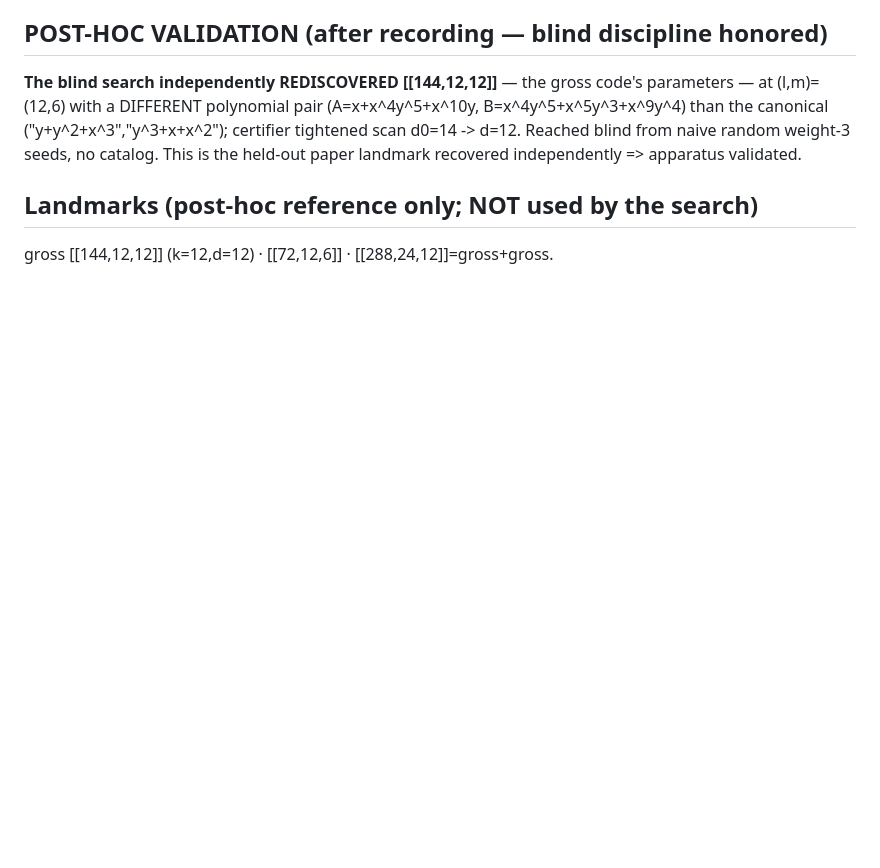
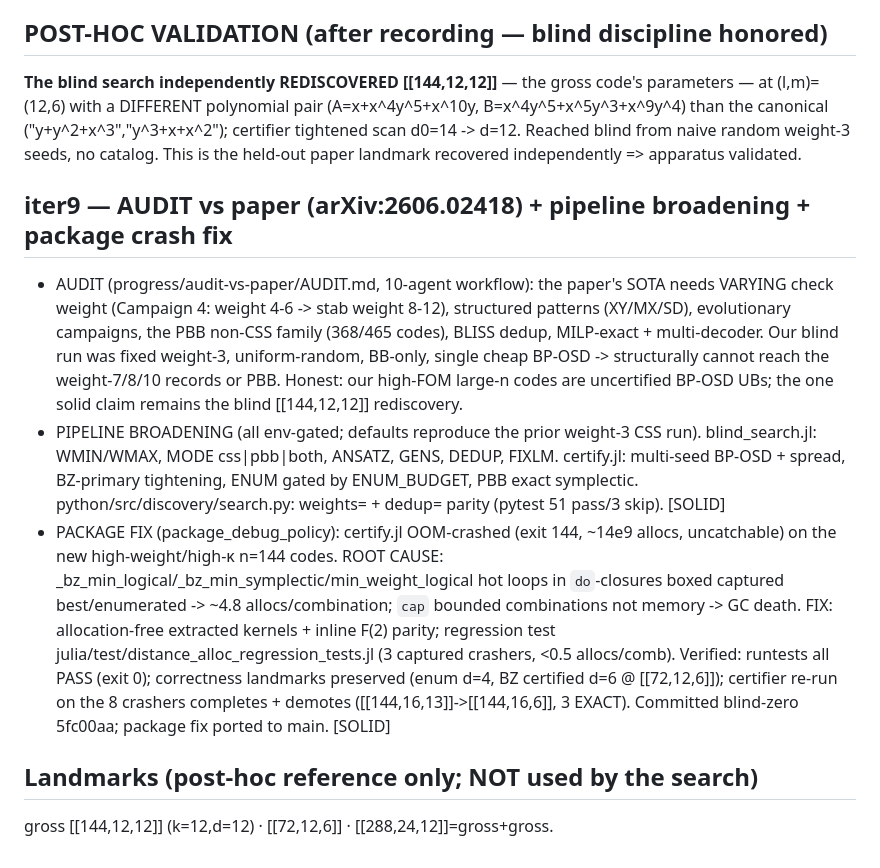
Before and after one commit to FoAKTEE/qldpc-discovery, a Markdown page: progress/blind-search-8gpu/RESEARCH_NOTE.md, the part around the change. GitHub-like rendering; blank space fills up the shorter version.

Commit message:
iter9: record audit + pipeline broadening + BZ OOM fix in RESEARCH_NOTE (canonical)
Co-Authored-By: Claude Opus 4.8 <noreply@anthropic.com>

```diff
--- a/progress/blind-search-8gpu/RESEARCH_NOTE.md
+++ b/progress/blind-search-8gpu/RESEARCH_NOTE.md
@@ -54,5 +54,25 @@ with a DIFFERENT polynomial pair (A=x+x^4y^5+x^10y, B=x^4y^5+x^5y^3+x^9y^4) than
 ("y+y^2+x^3","y^3+x+x^2"); certifier tightened scan d0=14 -> d=12. Reached blind from naive random weight-3
 seeds, no catalog. This is the held-out paper landmark recovered independently => apparatus validated.
 
+## iter9 — AUDIT vs paper (arXiv:2606.02418) + pipeline broadening + package crash fix
+- AUDIT (progress/audit-vs-paper/AUDIT.md, 10-agent workflow): the paper's SOTA needs VARYING check
+  weight (Campaign 4: weight 4-6 -> stab weight 8-12), structured patterns (XY/MX/SD), evolutionary
+  campaigns, the PBB non-CSS family (368/465 codes), BLISS dedup, MILP-exact + multi-decoder. Our blind
+  run was fixed weight-3, uniform-random, BB-only, single cheap BP-OSD -> structurally cannot reach the
+  weight-7/8/10 records or PBB. Honest: our high-FOM large-n codes are uncertified BP-OSD UBs; the one
+  solid claim remains the blind [[144,12,12]] rediscovery.
+- PIPELINE BROADENING (all env-gated; defaults reproduce the prior weight-3 CSS run). blind_search.jl:
+  WMIN/WMAX, MODE css|pbb|both, ANSATZ, GENS, DEDUP, FIXLM. certify.jl: multi-seed BP-OSD + spread,
+  BZ-primary tightening, ENUM gated by ENUM_BUDGET, PBB exact symplectic. python/src/discovery/search.py:
+  weights= + dedup= parity (pytest 51 pass/3 skip). [SOLID]
+- PACKAGE FIX (package_debug_policy): certify.jl OOM-crashed (exit 144, ~14e9 allocs, uncatchable) on
+  the new high-weight/high-κ n=144 codes. ROOT CAUSE: _bz_min_logical/_bz_min_symplectic/min_weight_logical
+  hot loops in `do`-closures boxed captured best/enumerated -> ~4.8 allocs/combination; `cap` bounded
+  combinations not memory -> GC death. FIX: allocation-free extracted kernels + inline F(2) parity;
+  regression test julia/test/distance_alloc_regression_tests.jl (3 captured crashers, <0.5 allocs/comb).
+  Verified: runtests all PASS (exit 0); correctness landmarks preserved (enum d=4, BZ certified d=6 @
+  [[72,12,6]]); certifier re-run on the 8 crashers completes + demotes ([[144,16,13]]->[[144,16,6]],
+  3 EXACT). Committed blind-zero 5fc00aa; package fix ported to main. [SOLID]
+
 ## Landmarks (post-hoc reference only; NOT used by the search)
 gross [[144,12,12]] (k=12,d=12) · [[72,12,6]] · [[288,24,12]]=gross+gross.
```
